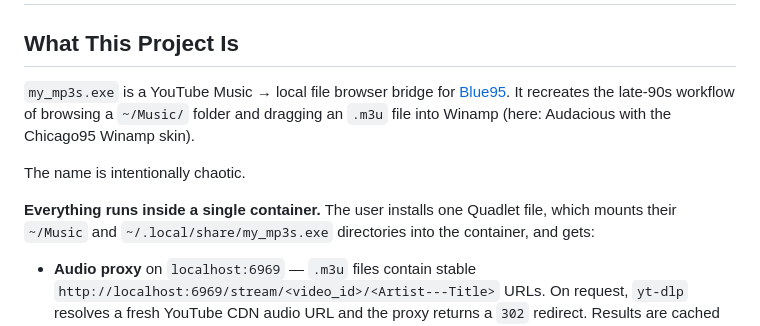
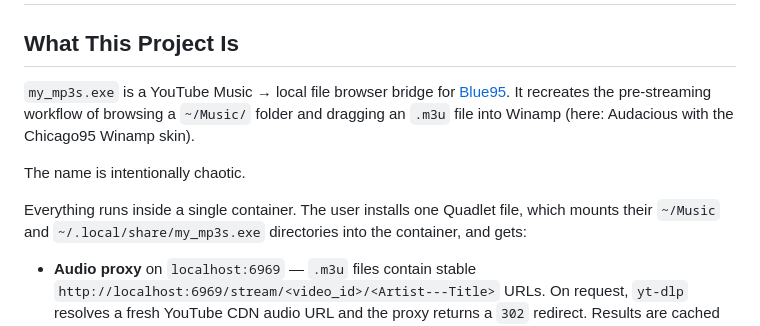
Before and after one commit to winblues/my_mp3s.exe, a Markdown page: AGENTS.md, the part around the change. Rendered like a GitHub page.

Commit message:
chore: add AGENTS.md

```diff
--- a/AGENTS.md
+++ b/AGENTS.md
@@ -3,13 +3,13 @@
 ## What This Project Is
 
 `my_mp3s.exe` is a YouTube Music → local file browser bridge for
-[Blue95](https://github.com/winblues/blue95). It recreates the late-90s workflow of
+[Blue95](https://github.com/winblues/blue95). It recreates the pre-streaming workflow of
 browsing a `~/Music/` folder and dragging an `.m3u` file into Winamp
 (here: Audacious with the Chicago95 Winamp skin).
 
 The name is intentionally chaotic.
 
-**Everything runs inside a single container.** The user installs one Quadlet file,
+Everything runs inside a single container. The user installs one Quadlet file,
 which mounts their `~/Music` and `~/.local/share/my_mp3s.exe` directories into the
 container, and gets:
 
```
